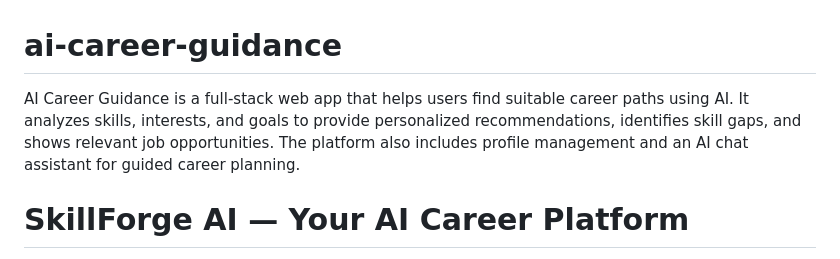
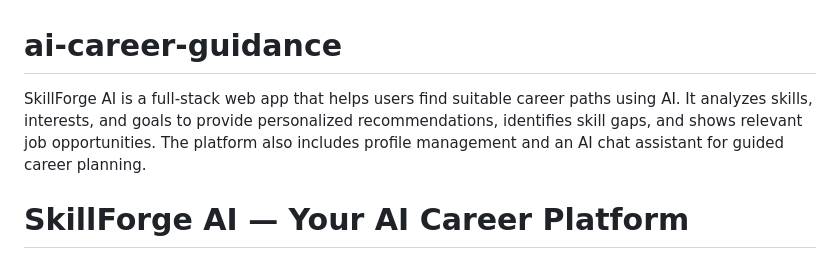
Before and after one commit to raghavkaushik-17/ai-career-guidance, a Markdown page: README.md, the part around the change. Rendered like a GitHub page.

Commit message:
final ve

```diff
--- a/README.md
+++ b/README.md
@@ -1,5 +1,5 @@
 # ai-career-guidance
-AI Career Guidance is a full-stack web app that helps users find suitable career paths using AI. It analyzes skills, interests, and goals to provide personalized recommendations, identifies skill gaps, and shows relevant job opportunities. The platform also includes profile management and an AI chat assistant for guided career planning.
+SkillForge AI is a full-stack web app that helps users find suitable career paths using AI. It analyzes skills, interests, and goals to provide personalized recommendations, identifies skill gaps, and shows relevant job opportunities. The platform also includes profile management and an AI chat assistant for guided career planning.
 
 # SkillForge AI — Your AI Career Platform
 
```
